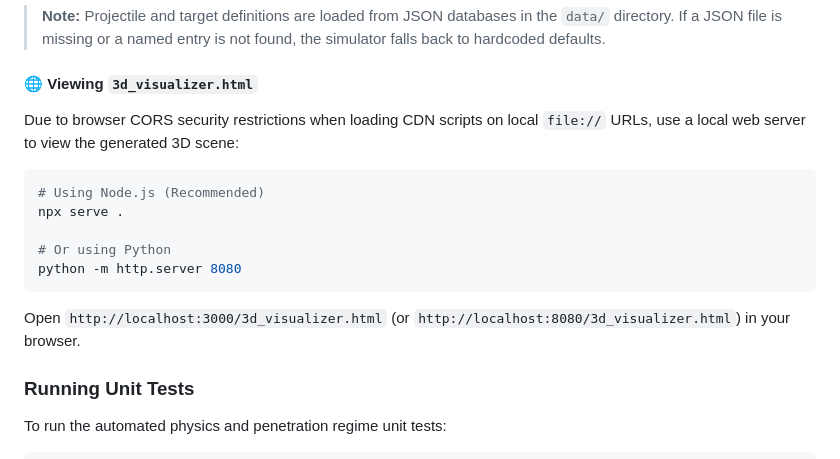
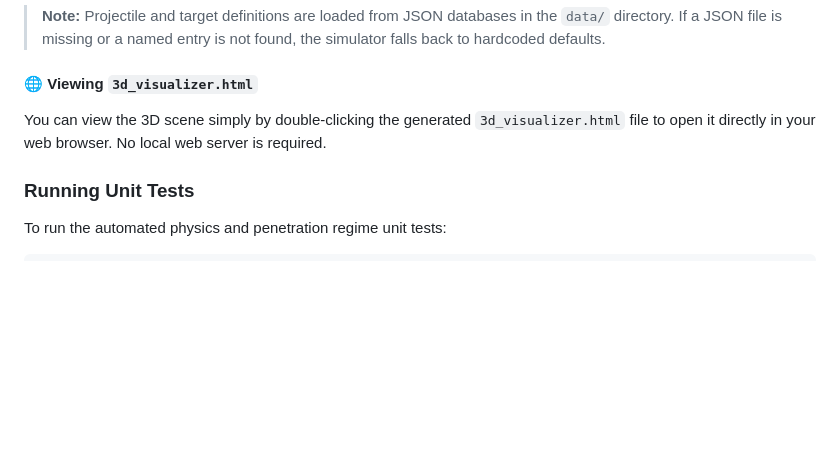
Before and after one commit to omid2007hope/MOP-Simulator, a Markdown page: README.md, the part around the change. Drawn GitHub-style; blank space fills up the shorter version.

Commit message:
docs: simplify 3D visualizer instructions and remove embedded web server task

````diff
--- a/README.md
+++ b/README.md
@@ -47,16 +47,7 @@ cmake --build .
 > **Note:** Projectile and target definitions are loaded from JSON databases in the `data/` directory. If a JSON file is missing or a named entry is not found, the simulator falls back to hardcoded defaults.
 
 #### 🌐 Viewing `3d_visualizer.html`
-Due to browser CORS security restrictions when loading CDN scripts on local `file://` URLs, use a local web server to view the generated 3D scene:
-
-```bash
-# Using Node.js (Recommended)
-npx serve .
-
-# Or using Python
-python -m http.server 8080
-```
-Open `http://localhost:3000/3d_visualizer.html` (or `http://localhost:8080/3d_visualizer.html`) in your browser.
+You can view the 3D scene simply by double-clicking the generated `3d_visualizer.html` file to open it directly in your web browser. No local web server is required.
 
 ### Running Unit Tests
 
````
Also changed, not shown: TODO.md (+1 -1 lines).
